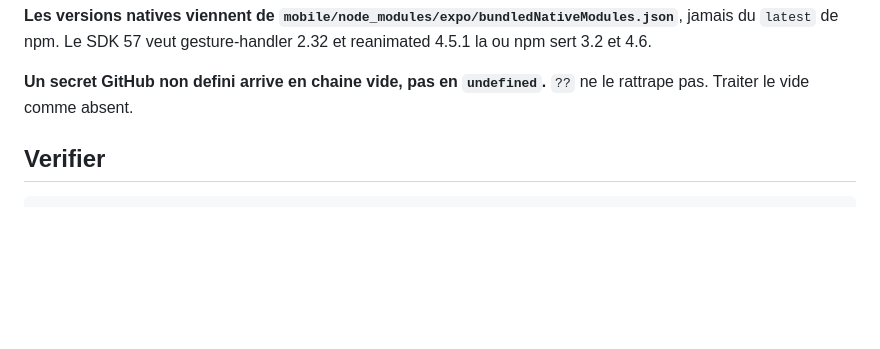
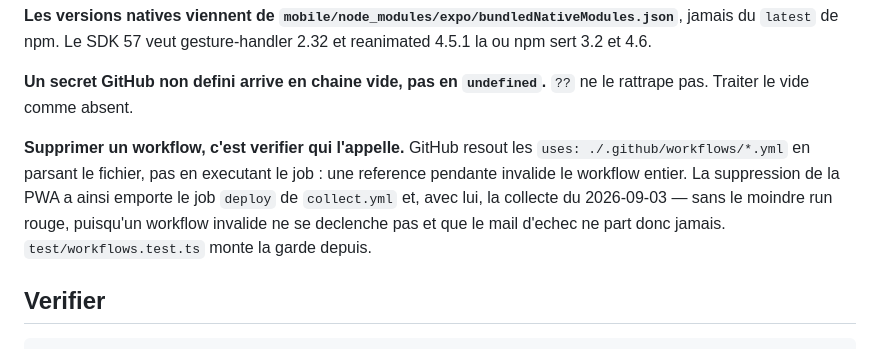
Before and after one commit to Tomspace900/TGVMaxWatch, a Markdown page: CLAUDE.md, the part around the change. GitHub-like rendering; blank space fills up the shorter version.

Commit message:
Note la panne des workflows dans la note de reprise
Co-Authored-By: Claude Opus 5 <noreply@anthropic.com>
Claude-Session: https://claude.ai/code/session_019x1patoBDJMnHv75HaKyBj

```diff
--- a/CLAUDE.md
+++ b/CLAUDE.md
@@ -65,6 +65,14 @@ jamais du `latest` de npm. Le SDK 57 veut gesture-handler 2.32 et reanimated
 
 **Un secret GitHub non defini arrive en chaine vide, pas en `undefined`.** `??`
 ne le rattrape pas. Traiter le vide comme absent.
+
+**Supprimer un workflow, c'est verifier qui l'appelle.** GitHub resout les
+`uses: ./.github/workflows/*.yml` en parsant le fichier, pas en executant le
+job : une reference pendante invalide le workflow entier. La suppression de la
+PWA a ainsi emporte le job `deploy` de `collect.yml` et, avec lui, la collecte
+du 2026-09-03 — sans le moindre run rouge, puisqu'un workflow invalide ne se
+declenche pas et que le mail d'echec ne part donc jamais. `test/workflows.test.ts`
+monte la garde depuis.
 
 ## Verifier
 
```
